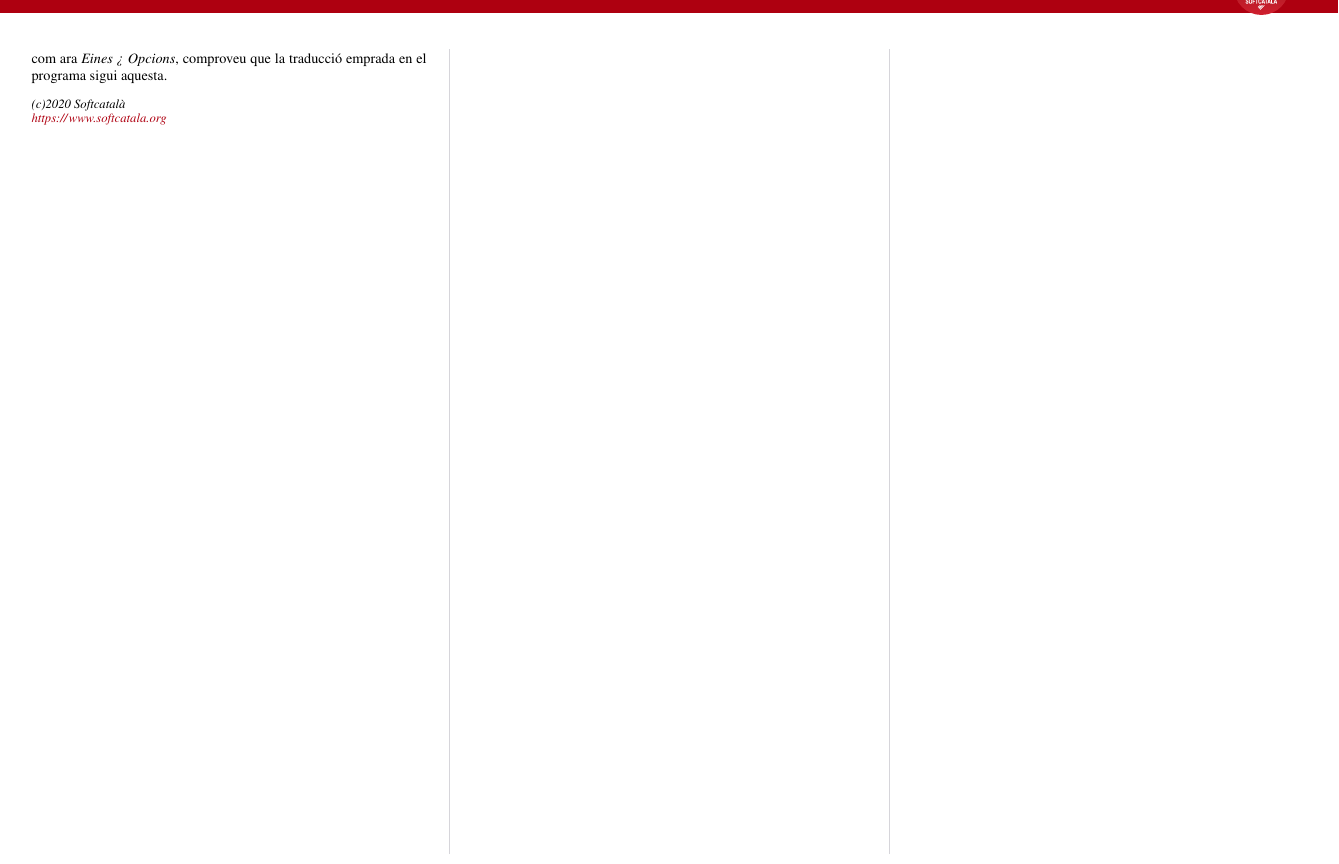
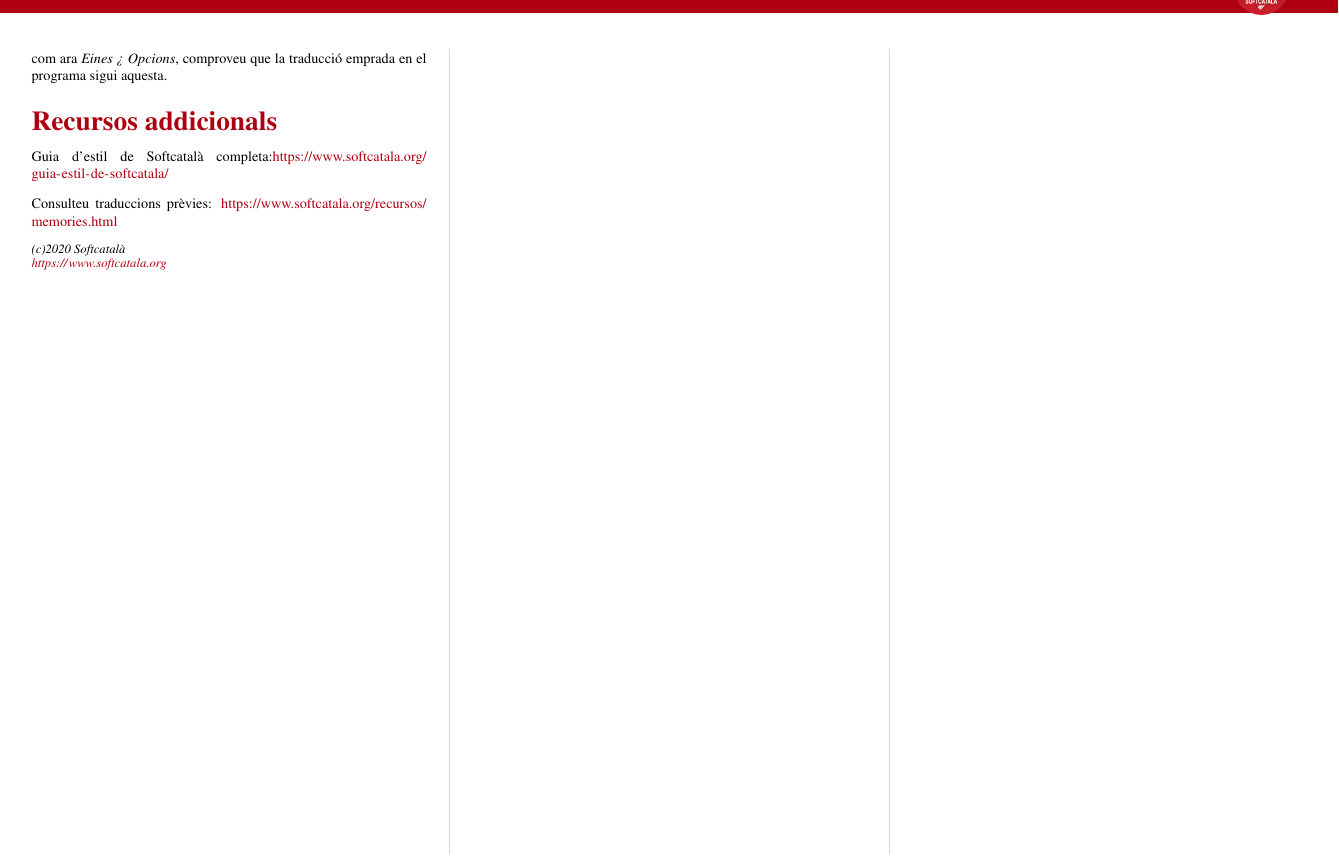
Before and after one commit to Softcatala/resum-guiaestil, a LaTeX document (guia.tex): part of page 2 of 2, cut so that both start at the same text. Compiled offline with pdfLaTeX.

Commit message:
Recursos

```diff
--- a/guia.tex
+++ b/guia.tex
@@ -107,6 +107,12 @@
 
 Així doncs, és imprescindible consultar la interfície d’usuari per a assegurar-nos que els passos que es descriuen a la documentació coincideixen exactament amb els que trobem a l’aplicació. Per exemple, si en la documentació es diu que heu d’anar a una opció de menú com ara \emph{Eines > Opcions}, comproveu que la traducció emprada en el programa sigui aquesta.
 
+\cheatsheetsectiontitle{Recursos addicionals}
+
+Guia d'estil de Softcatalà completa:\url{https://www.softcatala.org/guia-estil-de-softcatala/}
+
+Consulteu traduccions prèvies: \url{https://www.softcatala.org/recursos/memories.html}
+
 \cheatsheetfooter{(c)2020 Softcatalà}{https://www.softcatala.org}
 \end{multicols*}
 \end{document}
```
Also changed, not shown: guia.pdf.
